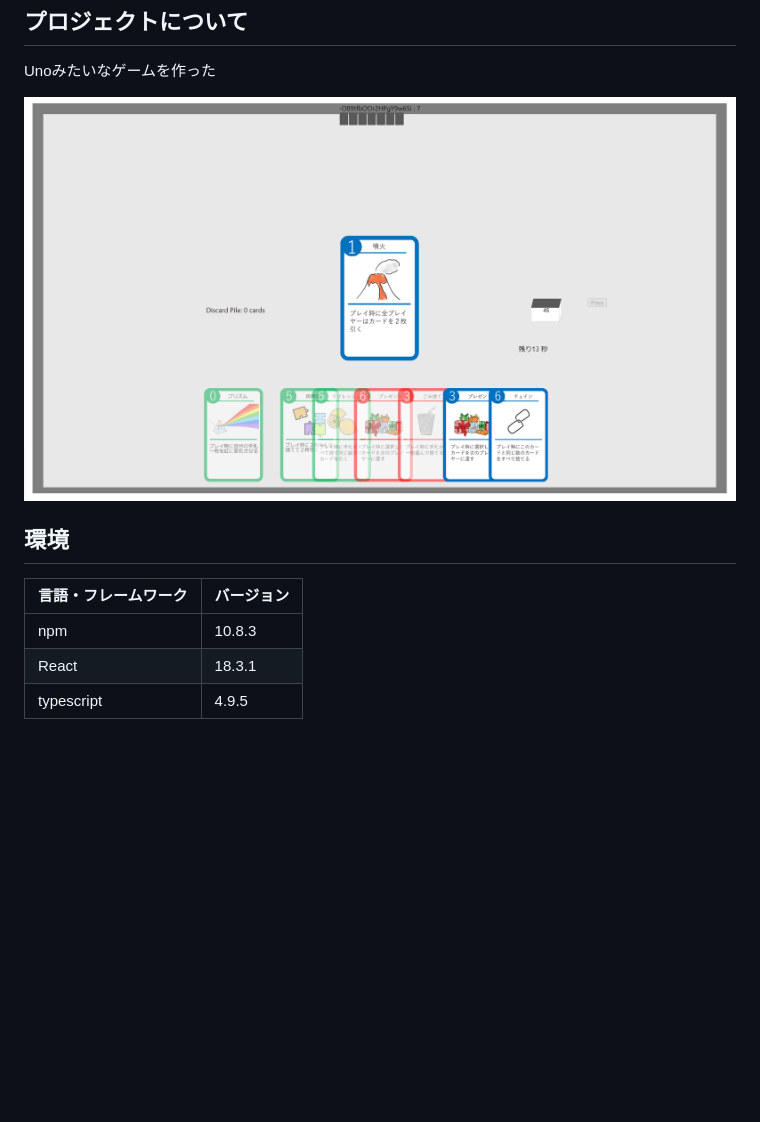
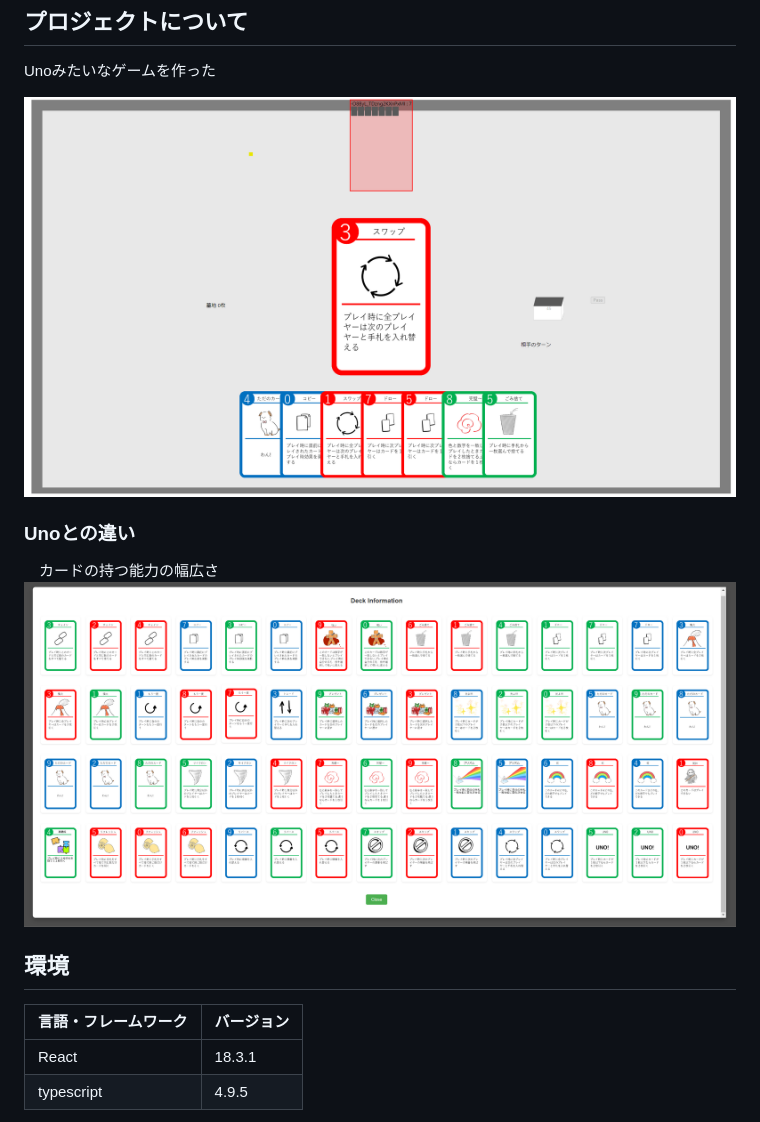
Before and after one commit to takapi-s/numeris, a Markdown page: README.md, the part around the change. Drawn GitHub-style; pictures changed too: image-1.png (added), image-2.png (added), image.png (deleted); blank space fills up the shorter version.

```diff
--- a/README.md
+++ b/README.md
@@ -25,8 +25,11 @@ Numeris
 
 Unoみたいなゲームを作った
 
-![alt text](image.png)
+![alt text](image-2.png)
 
+### Unoとの違い
+　カードの持つ能力の幅広さ
+![alt text](image-1.png)
 
 ## 環境
 
@@ -34,7 +37,6 @@ Unoみたいなゲームを作った
 
 | 言語・フレームワーク  | バージョン |
 | --------------------- | ---------- |
-| npm                   | 10.8.3     |
 | React                 | 18.3.1     |
 | typescript            | 4.9.5      |
 
```
